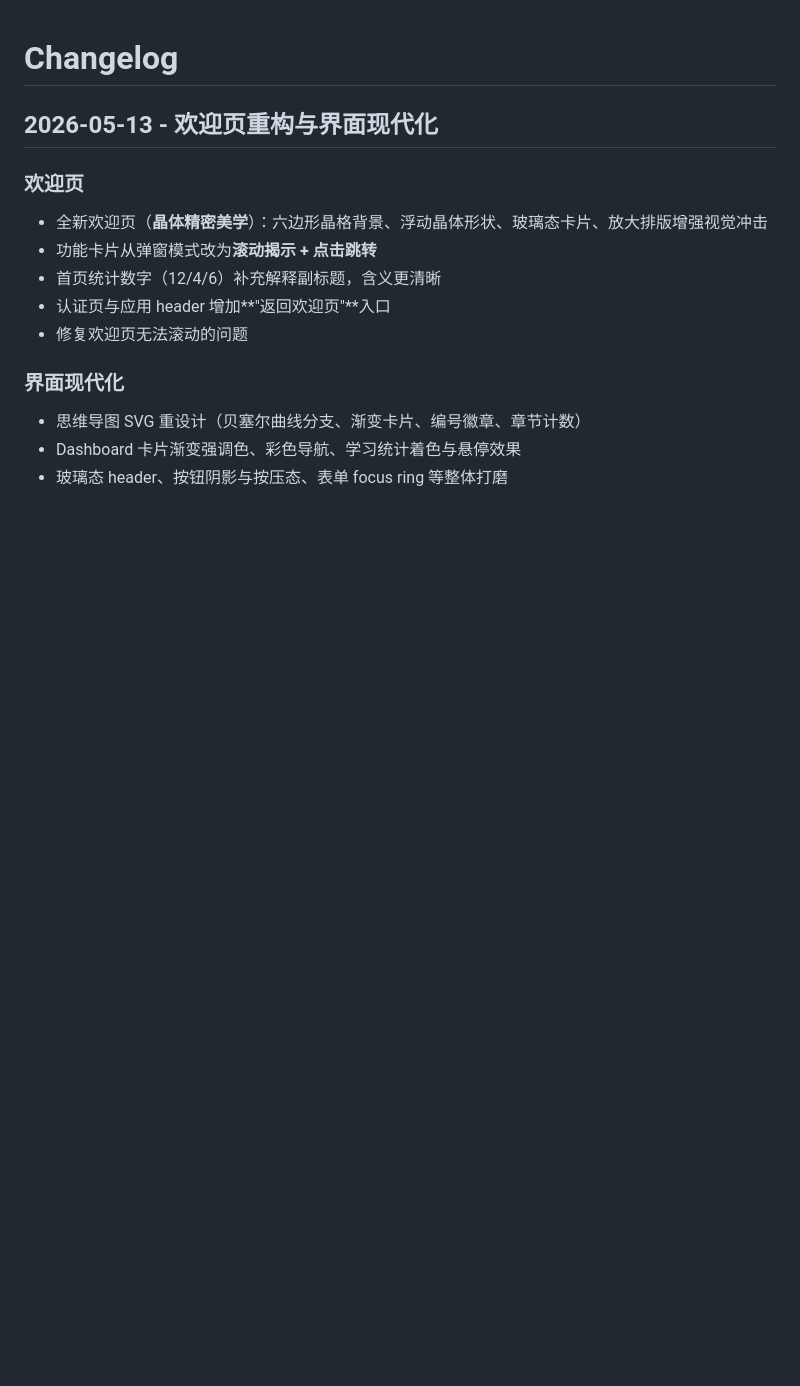
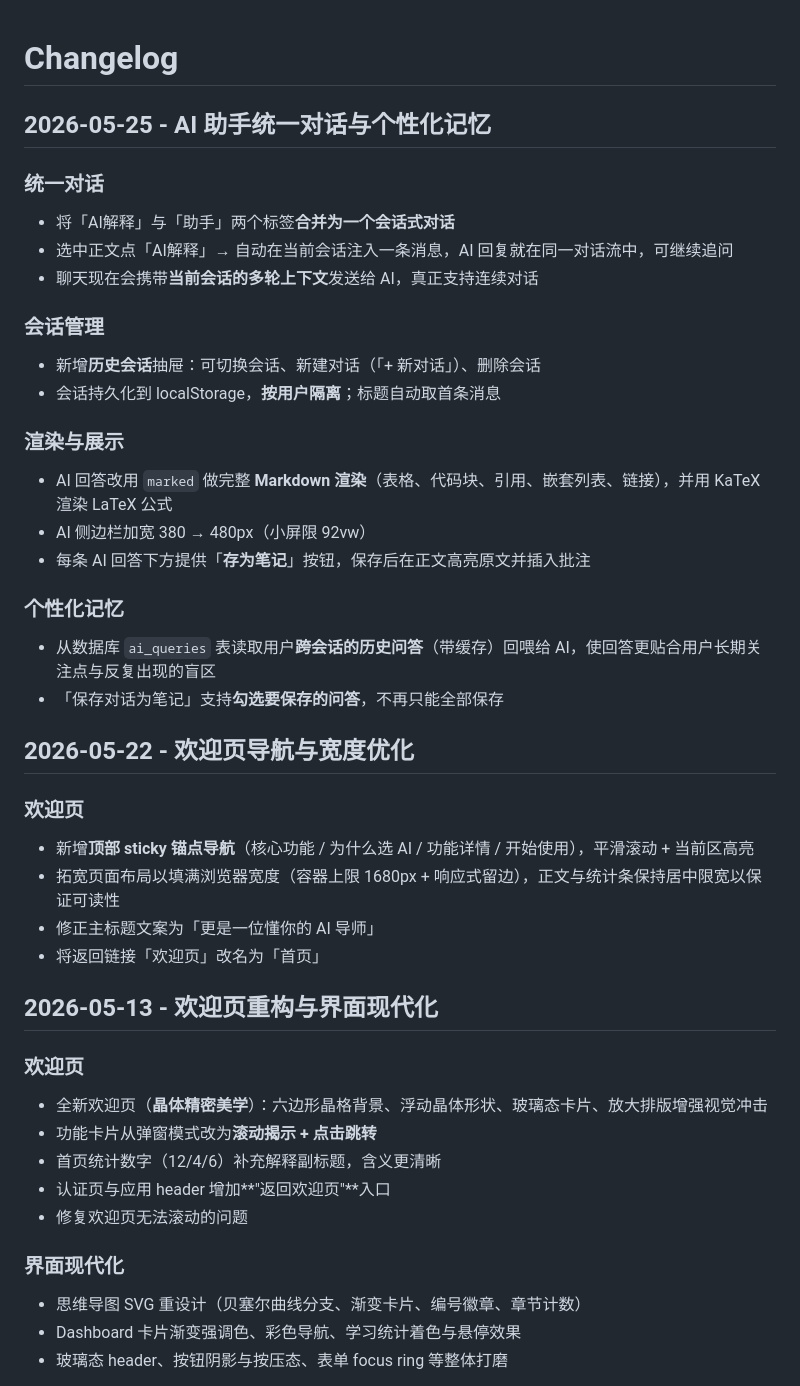
Before and after one commit to Alvintxh/nanofab-web, a Markdown page: docs/CHANGELOG.md, the part around the change. Drawn GitHub-style; blank space fills up the shorter version.

Commit message:
docs: update CHANGELOG for AI chat overhaul and welcome page nav/width
Co-Authored-By: Claude Opus 4.7 <noreply@anthropic.com>

```diff
--- a/docs/CHANGELOG.md
+++ b/docs/CHANGELOG.md
@@ -1,4 +1,32 @@
 # Changelog
+
+## 2026-05-25 - AI 助手统一对话与个性化记忆
+
+### 统一对话
+- 将「AI解释」与「助手」两个标签**合并为一个会话式对话**
+- 选中正文点「AI解释」→ 自动在当前会话注入一条消息，AI 回复就在同一对话流中，可继续追问
+- 聊天现在会携带**当前会话的多轮上下文**发送给 AI，真正支持连续对话
+
+### 会话管理
+- 新增**历史会话**抽屉：可切换会话、新建对话（「+ 新对话」）、删除会话
+- 会话持久化到 localStorage，**按用户隔离**；标题自动取首条消息
+
+### 渲染与展示
+- AI 回答改用 `marked` 做完整 **Markdown 渲染**（表格、代码块、引用、嵌套列表、链接），并用 KaTeX 渲染 LaTeX 公式
+- AI 侧边栏加宽 380 → 480px（小屏限 92vw）
+- 每条 AI 回答下方提供「**存为笔记**」按钮，保存后在正文高亮原文并插入批注
+
+### 个性化记忆
+- 从数据库 `ai_queries` 表读取用户**跨会话的历史问答**（带缓存）回喂给 AI，使回答更贴合用户长期关注点与反复出现的盲区
+- 「保存对话为笔记」支持**勾选要保存的问答**，不再只能全部保存
+
+## 2026-05-22 - 欢迎页导航与宽度优化
+
+### 欢迎页
+- 新增**顶部 sticky 锚点导航**（核心功能 / 为什么选 AI / 功能详情 / 开始使用），平滑滚动 + 当前区高亮
+- 拓宽页面布局以填满浏览器宽度（容器上限 1680px + 响应式留边），正文与统计条保持居中限宽以保证可读性
+- 修正主标题文案为「更是一位懂你的 AI 导师」
+- 将返回链接「欢迎页」改名为「首页」
 
 ## 2026-05-13 - 欢迎页重构与界面现代化
 
```
